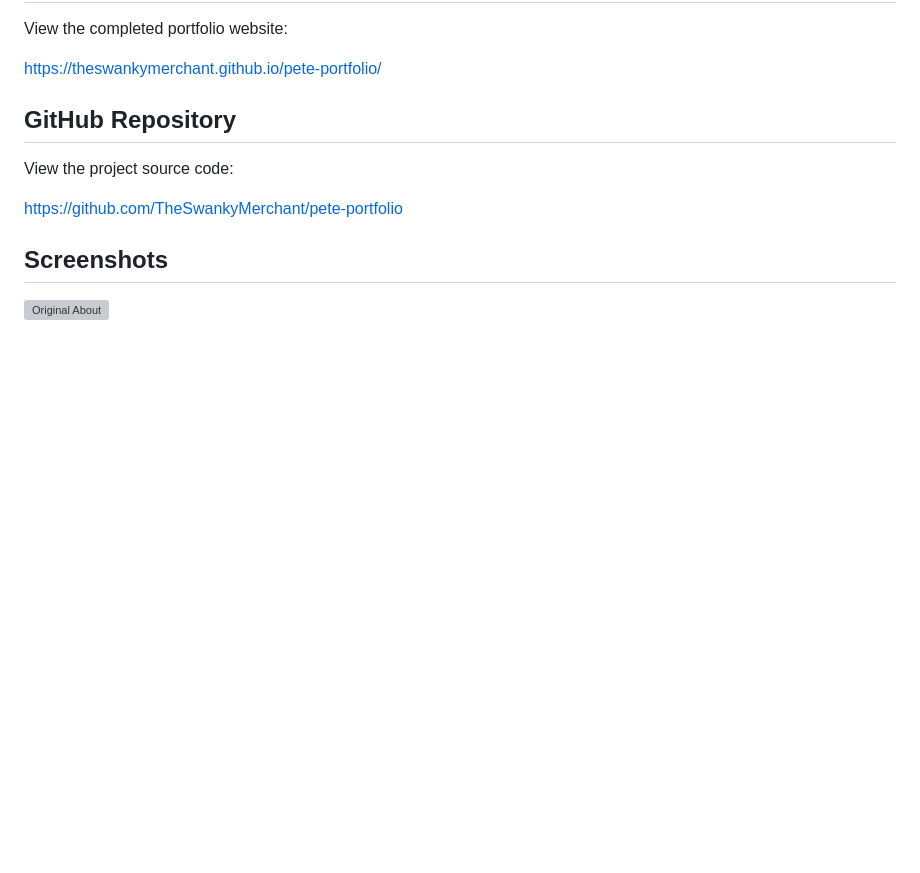
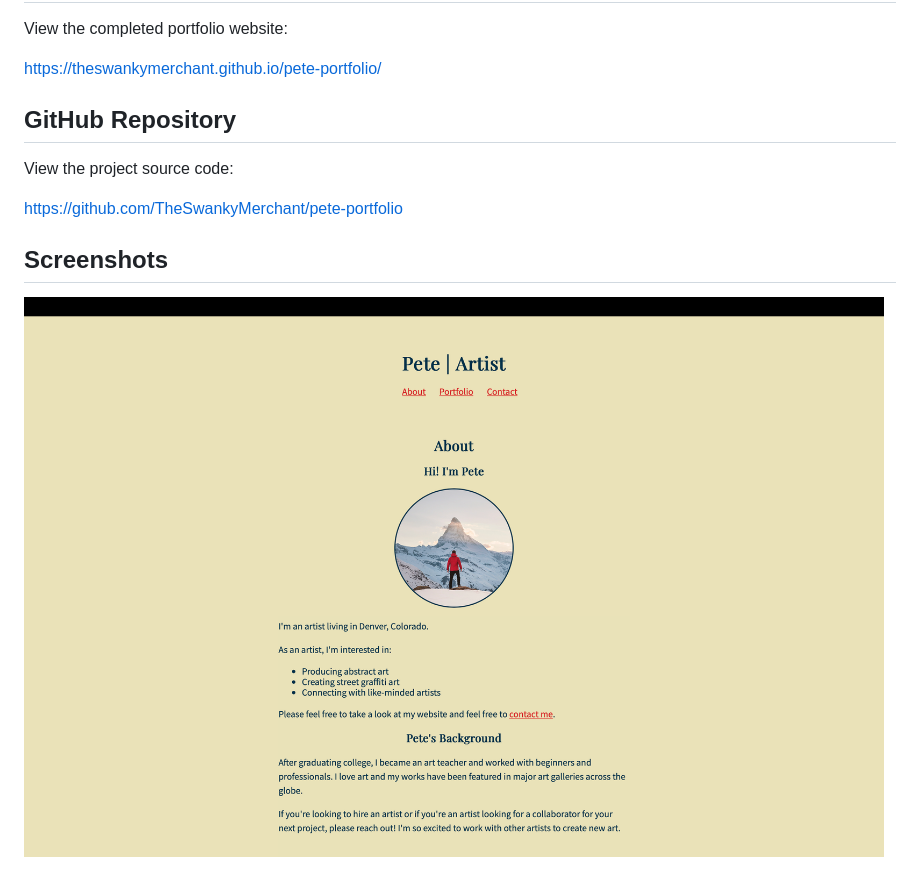
Before and after one commit to TheSwankyMerchant/pete-portfolio, a Markdown page: README.md, the part around one of its changes. Rendered like a GitHub page; blank space fills up the shorter version; grey boxes are pictures that could not be loaded.

Commit message:
Fix image links and header formatting in README
Updated image links to replace spaces with URL encoding and adjusted header formatting.

```diff
--- a/README.md
+++ b/README.md
@@ -40,7 +40,7 @@ https://github.com/TheSwankyMerchant/pete-portfolio
 
 ## Screenshots
 
-![Original About](Original-About.png)
+![Original About](Original%20About.png)
 
 ![About](About.png)
 
```
Also changed, not shown: other parts of README.md (+2 -2 lines).
